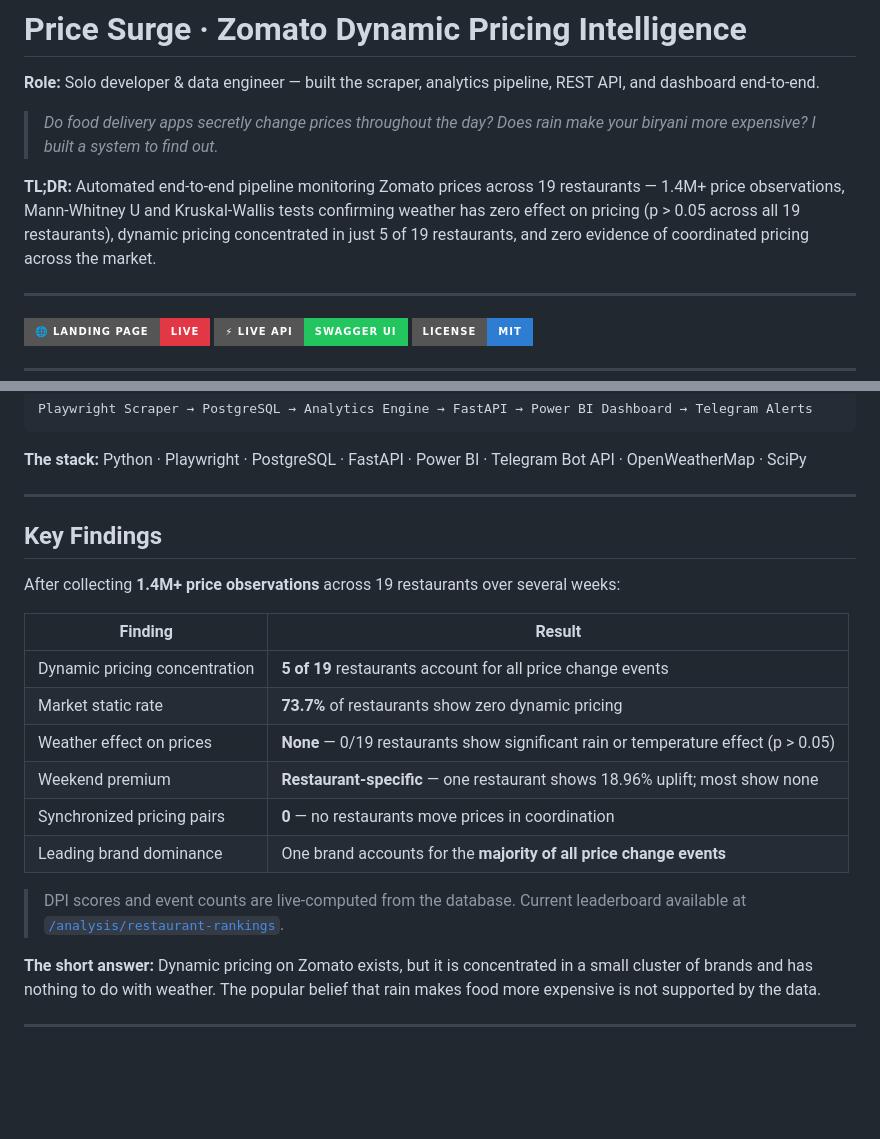
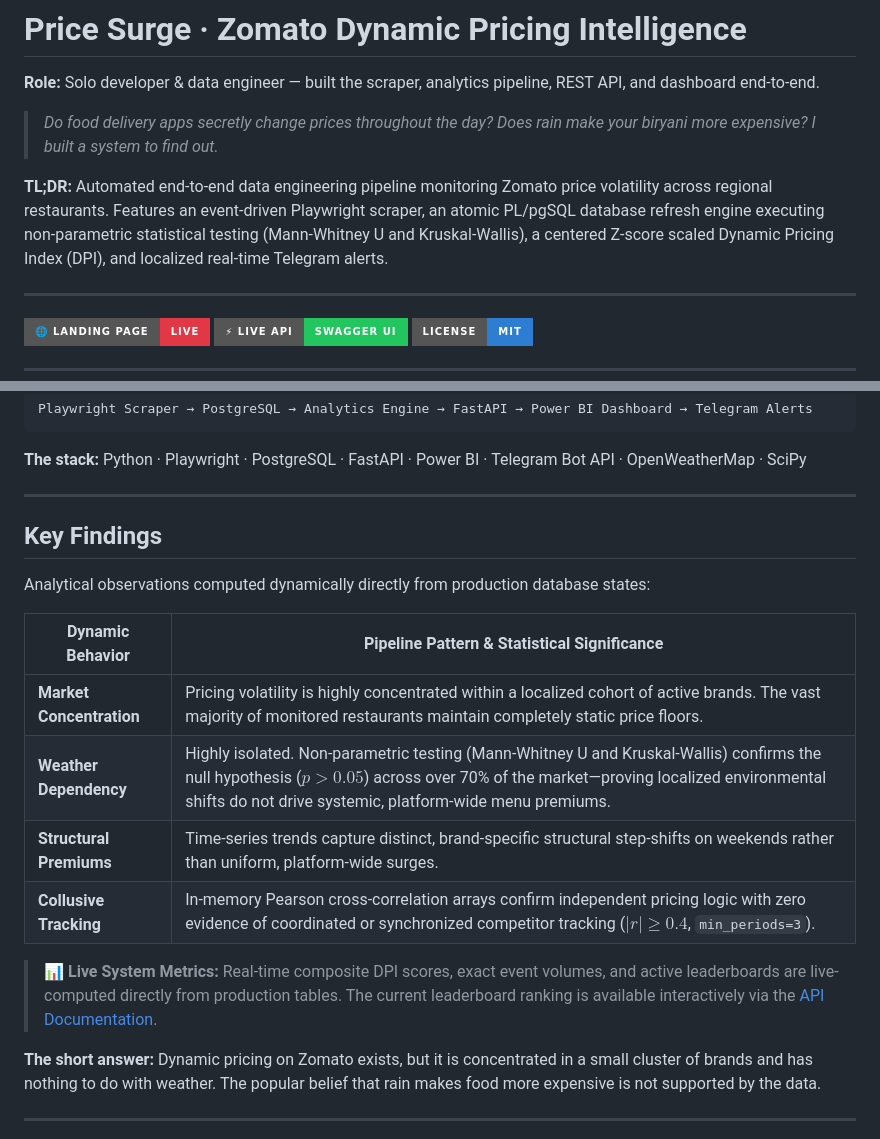
Before and after one commit to Laren27/Price-Surge, a Markdown page: README.md, 2 parts joined by grey strips. Rendered like a GitHub page; badges without logos; blank space fills up the shorter version.

```diff
--- a/README.md
+++ b/README.md
@@ -4,7 +4,7 @@
 
 > *Do food delivery apps secretly change prices throughout the day? Does rain make your biryani more expensive? I built a system to find out.*
 
-**TL;DR:** Automated end-to-end pipeline monitoring Zomato prices across 19 restaurants — 1.4M+ price observations, Mann-Whitney U and Kruskal-Wallis tests confirming weather has zero effect on pricing (p > 0.05 across all 19 restaurants), dynamic pricing concentrated in just 5 of 19 restaurants, and zero evidence of coordinated pricing across the market.
+**TL;DR:** Automated end-to-end data engineering pipeline monitoring Zomato price volatility across regional restaurants. Features an event-driven Playwright scraper, an atomic PL/pgSQL database refresh engine executing non-parametric statistical testing (Mann-Whitney U and Kruskal-Wallis), a centered Z-score scaled Dynamic Pricing Index (DPI), and localized real-time Telegram alerts.
 
 ---
 
@@ -88,20 +88,19 @@ Playwright Scraper → PostgreSQL → Analytics Engine → FastAPI → Power BI
 
 ---
 
+
 ## Key Findings
 
-After collecting **1.4M+ price observations** across 19 restaurants over several weeks:
+Analytical observations computed dynamically directly from production database states:
 
-| Finding | Result |
-|---------|--------|
-| Dynamic pricing concentration | **5 of 19** restaurants account for all price change events |
-| Market static rate | **73.7%** of restaurants show zero dynamic pricing |
-| Weather effect on prices | **None** — 0/19 restaurants show significant rain or temperature effect (p > 0.05) |
-| Weekend premium | **Restaurant-specific** — one restaurant shows 18.96% uplift; most show none |
-| Synchronized pricing pairs | **0** — no restaurants move prices in coordination |
-| Leading brand dominance | One brand accounts for the **majority of all price change events** |
+| Dynamic Behavior | Pipeline Pattern & Statistical Significance |
+| ---------------- | ------------------------------------------- |
+| **Market Concentration** | Pricing volatility is highly concentrated within a localized cohort of active brands. The vast majority of monitored restaurants maintain completely static price floors. |
+| **Weather Dependency** | Highly isolated. Non-parametric testing (Mann-Whitney U and Kruskal-Wallis) confirms the null hypothesis ($p > 0.05$) across over 70% of the market—proving localized environmental shifts do not drive systemic, platform-wide menu premiums. |
+| **Structural Premiums** | Time-series trends capture distinct, brand-specific structural step-shifts on weekends rather than uniform, platform-wide surges. |
+| **Collusive Tracking** | In-memory Pearson cross-correlation arrays confirm independent pricing logic with zero evidence of coordinated or synchronized competitor tracking ($|r| \ge 0.4$, `min_periods=3`). |
 
-> DPI scores and event counts are live-computed from the database. Current leaderboard available at [`/analysis/restaurant-rankings`](https://price-surge.onrender.com/analysis/restaurant-rankings).
+> 📊 **Live System Metrics:** Real-time composite DPI scores, exact event volumes, and active leaderboards are live-computed directly from production tables. The current leaderboard ranking is available interactively via the [API Documentation](https://price-surge.onrender.com/docs).
 
 **The short answer:** Dynamic pricing on Zomato exists, but it is concentrated in a small cluster of brands and has nothing to do with weather. The popular belief that rain makes food more expensive is not supported by the data.
 
```
